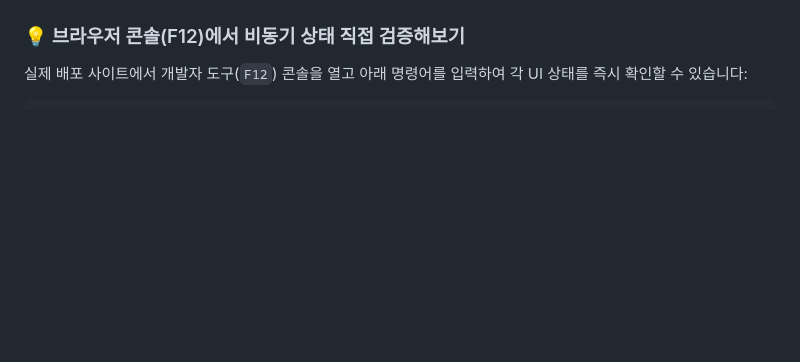
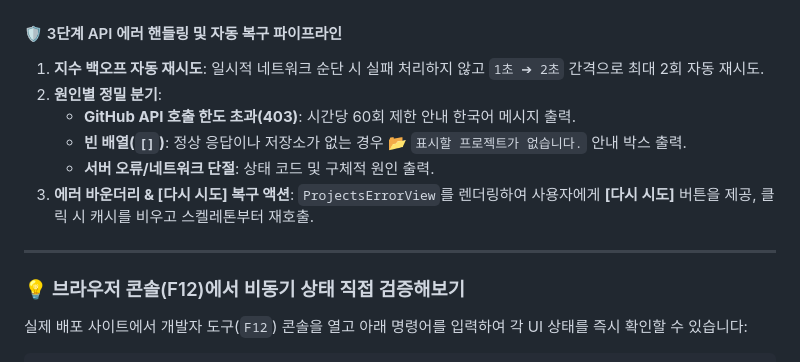
Before and after one commit to Yoonsik-Shin/codyssey-mission, a Markdown page: B1/1/README.md, the part around one of its changes. Drawn GitHub-style; blank space fills up the shorter version.

Commit message:
docs(readme): add non-blocking rendering timeline and api error handling pipeline

```diff
--- a/B1/1/README.md
+++ b/B1/1/README.md
@@ -151,3 +178,14 @@ flowchart TD
+#### 🛡️ 3단계 API 에러 핸들링 및 자동 복구 파이프라인
+
+1. **지수 백오프 자동 재시도**: 일시적 네트워크 순단 시 실패 처리하지 않고 `1초 ➔ 2초` 간격으로 최대 2회 자동 재시도.
+2. **원인별 정밀 분기**:
+   - **GitHub API 호출 한도 초과(403)**: 시간당 60회 제한 안내 한국어 메시지 출력.
+   - **빈 배열(`[]`)**: 정상 응답이나 저장소가 없는 경우 📂 `표시할 프로젝트가 없습니다.` 안내 박스 출력.
+   - **서버 오류/네트워크 단절**: 상태 코드 및 구체적 원인 출력.
+3. **에러 바운더리 & [다시 시도] 복구 액션**: `ProjectsErrorView`를 렌더링하여 사용자에게 **[다시 시도]** 버튼을 제공, 클릭 시 캐시를 비우고 스켈레톤부터 재호출.
+
+---
+
 ### 💡 브라우저 콘솔(F12)에서 비동기 상태 직접 검증해보기
 
 실제 배포 사이트에서 개발자 도구(`F12`) 콘솔을 열고 아래 명령어를 입력하여 각 UI 상태를 즉시 확인할 수 있습니다:
```
Also changed, not shown: other parts of B1/1/README.md (+27 -0 lines).
